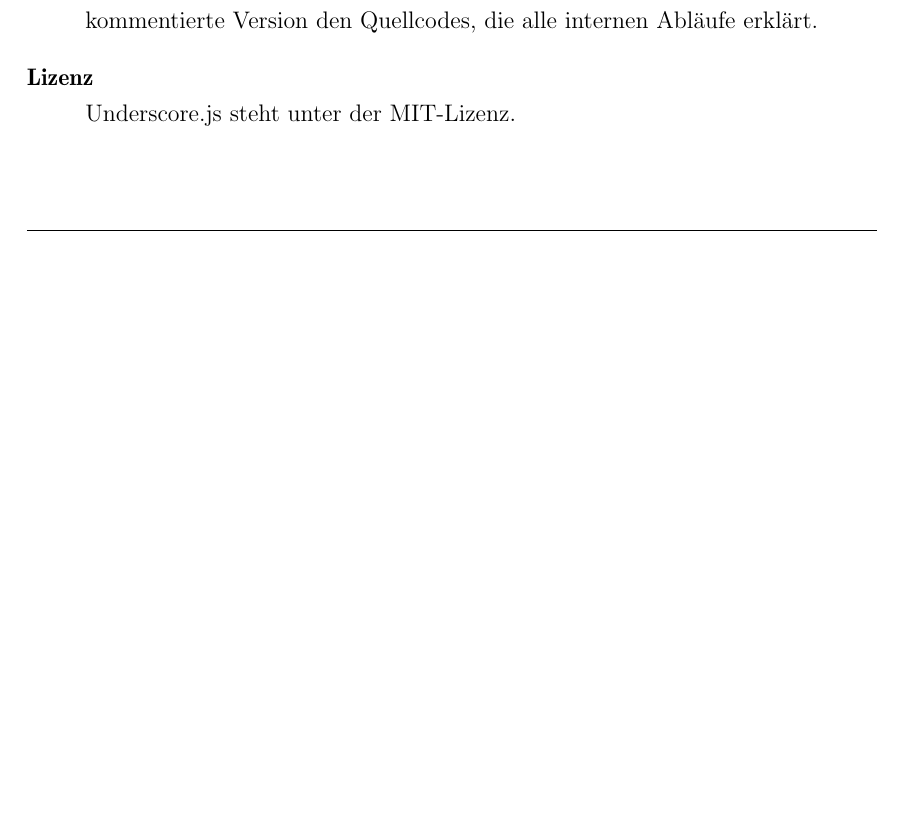
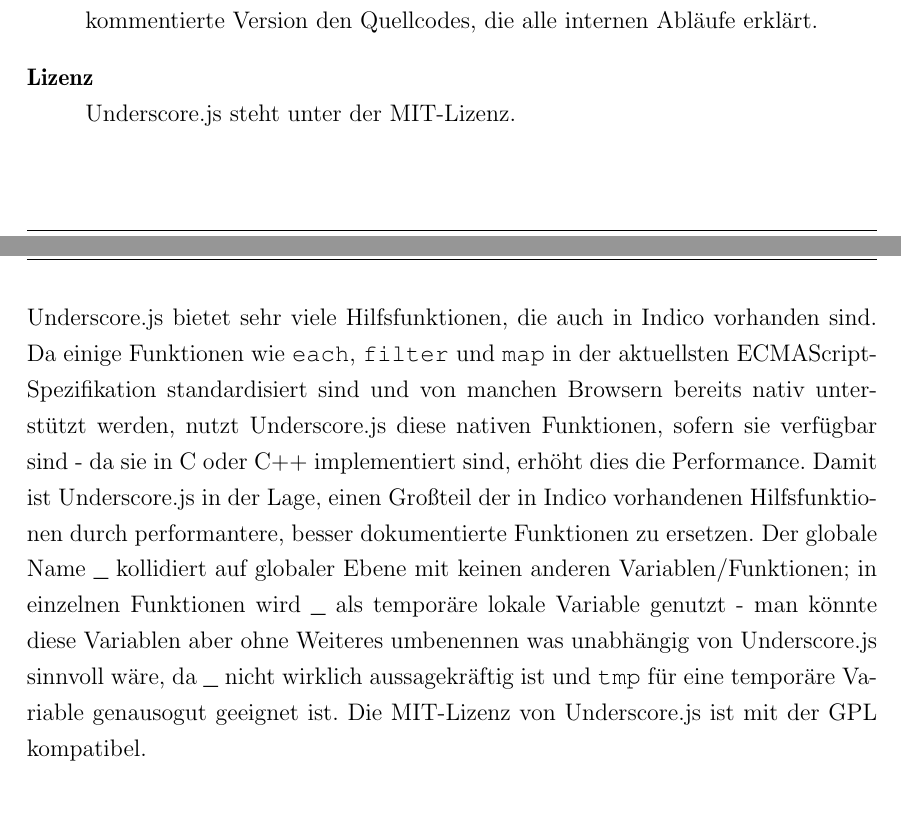
Before and after one commit to ThiefMaster/bachelor-thesis, a LaTeX thesis (Thesis.tex, which reads 03_Frameworks.tex): part of page 50 of 51 before the commit and two parts of pages 50 and 51 of 52 after it, the two joined at a grey line, cut so that both start at the same text, the shorter picture padded with empty space. Compiled offline with pdfLaTeX; an older LaTeX class or package is replaced by its successor.

Commit message:
Compare indico/underscore

```diff
--- a/03_Frameworks.tex
+++ b/03_Frameworks.tex
@@ -890,3 +890,16 @@
 \item[Lizenz] \hfill \\
 Underscore.js steht unter der MIT-Lizenz.
 \end{description}
+
+Underscore.js bietet sehr viele Hilfsfunktionen, die auch in Indico vorhanden sind. Da einige
+Funktionen wie \lstinline{each}, \lstinline{filter} und \lstinline{map} in der aktuellsten
+ECMAScript-Spezifikation standardisiert sind und von manchen Browsern bereits nativ unterstützt
+werden, nutzt Underscore.js diese nativen Funktionen, sofern sie verfügbar sind - da sie in C oder
+C++ implementiert sind, erhöht dies die Performance. Damit ist Underscore.js in der Lage, einen
+Großteil der in Indico vorhandenen Hilfsfunktionen durch performantere, besser dokumentierte
+Funktionen zu ersetzen. Der globale Name \lstinline{_} kollidiert auf globaler Ebene mit keinen
+anderen Variablen/Funktionen; in einzelnen Funktionen wird \lstinline{_} als temporäre lokale
+Variable genutzt - man könnte diese Variablen aber ohne Weiteres umbenennen was unabhängig von
+Underscore.js sinnvoll wäre, da \lstinline{_} nicht wirklich aussagekräftig ist und \lstinline{tmp}
+für eine temporäre Variable genausogut geeignet ist. Die MIT-Lizenz von Underscore.js ist mit der
+GPL kompatibel.
```
